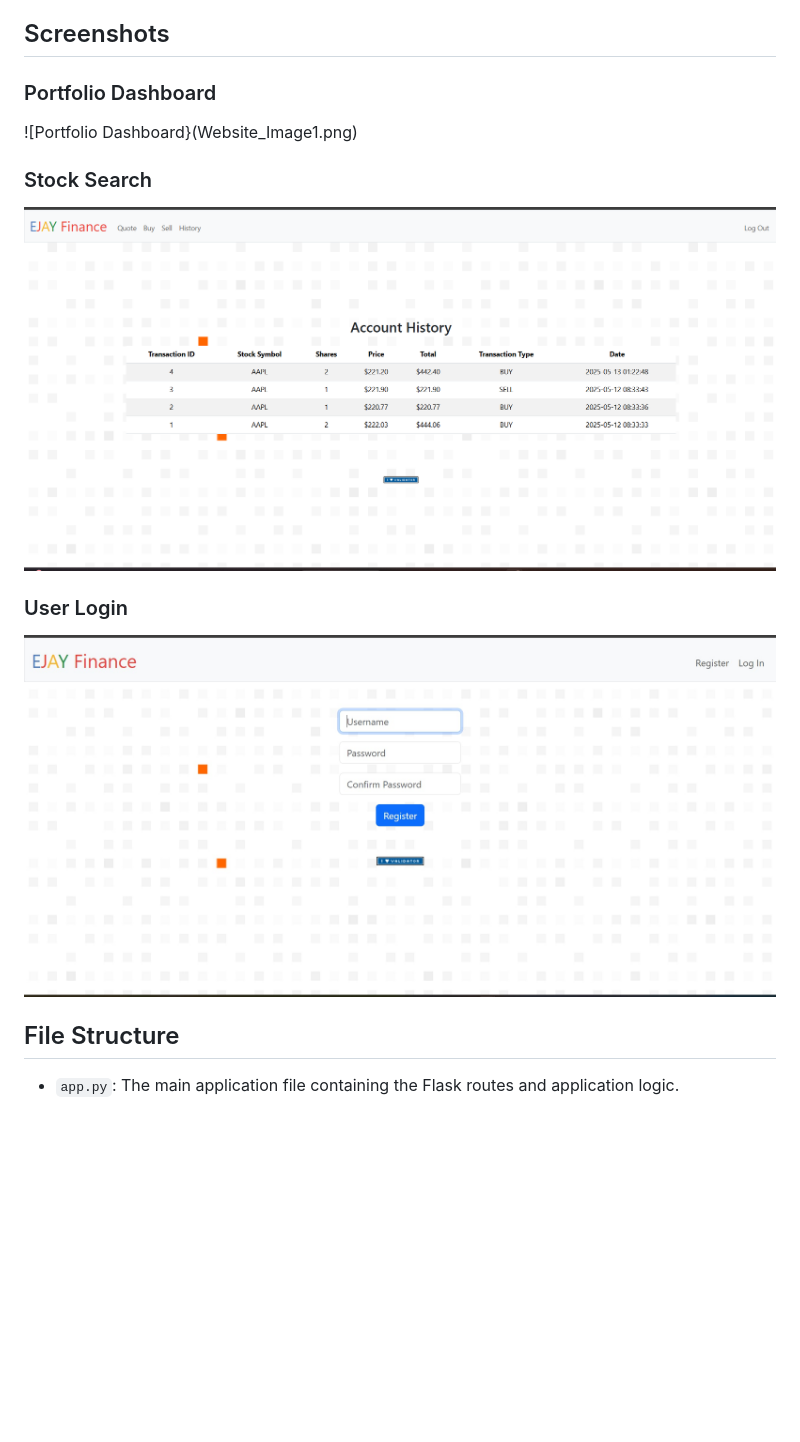
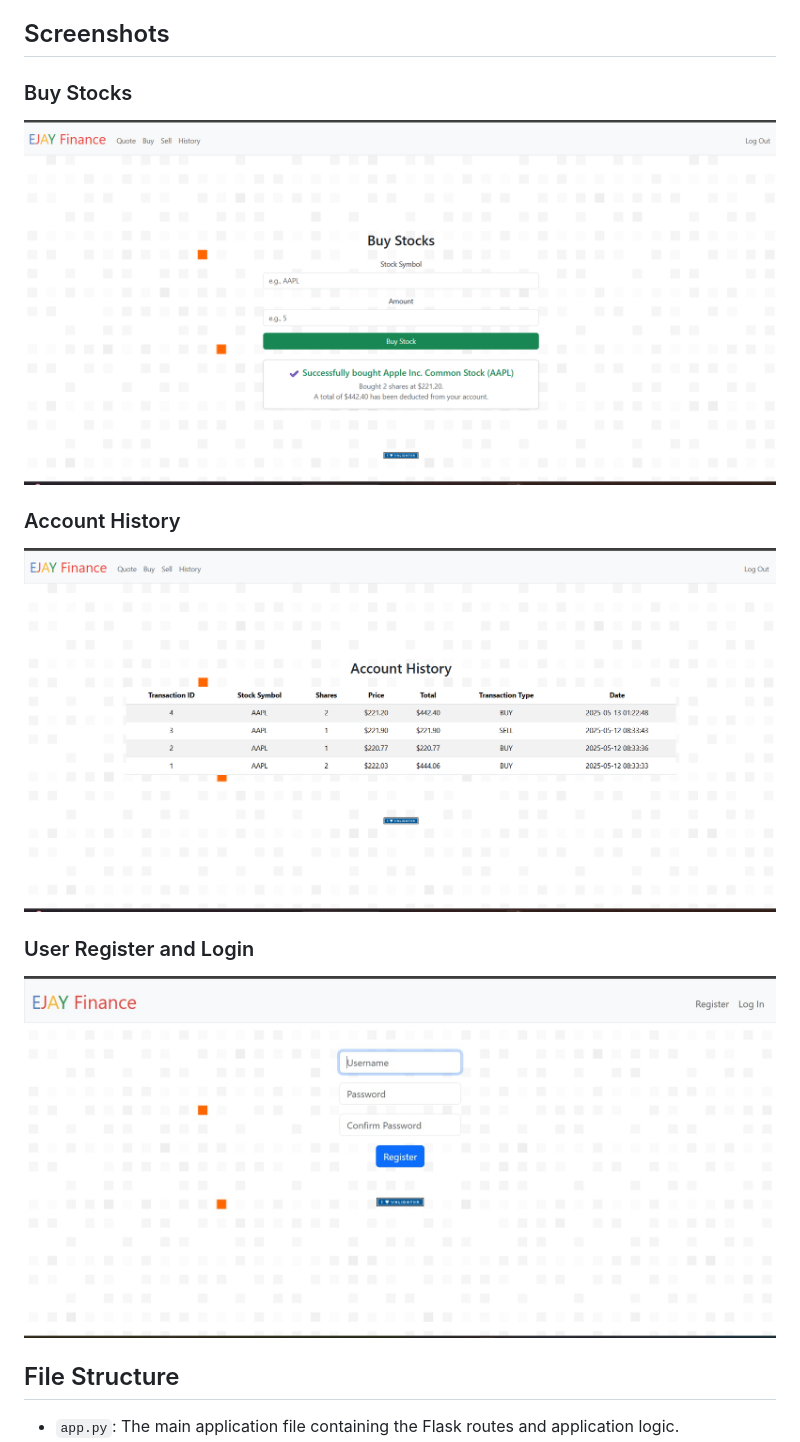
Before and after one commit to Ejaayy/Stock-Portfolio-Manager, a Markdown page: README.md, the part around the change. Rendered like a GitHub page; blank space fills up the shorter version.

```diff
--- a/README.md
+++ b/README.md
@@ -24,14 +24,14 @@ This is a web-based finance application designed to simulate stock market transa
 
 ## Screenshots
 
-### Portfolio Dashboard
-![Portfolio Dashboard}(Website_Image1.png)
+### Buy Stocks
+![Buy Stocks](Website_Image1.png)
 
-### Stock Search
-![Stock Search](Website_Image2.png)
+### Account History
+![Account History](Website_Image2.png)
 
-### User Login
-![User Login](Website_Image3.jpg)
+### User Register and Login
+![User Register](Website_Image3.jpg)
 ## File Structure
 
 * `app.py`: The main application file containing the Flask routes and application logic.
```
